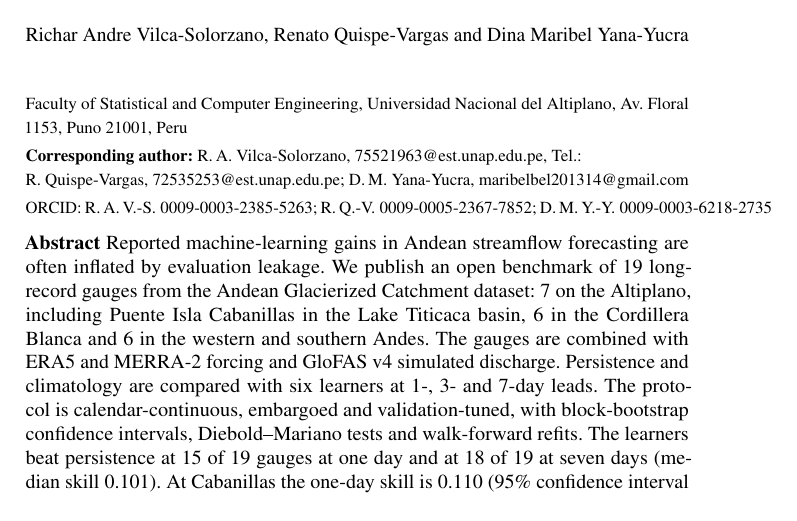
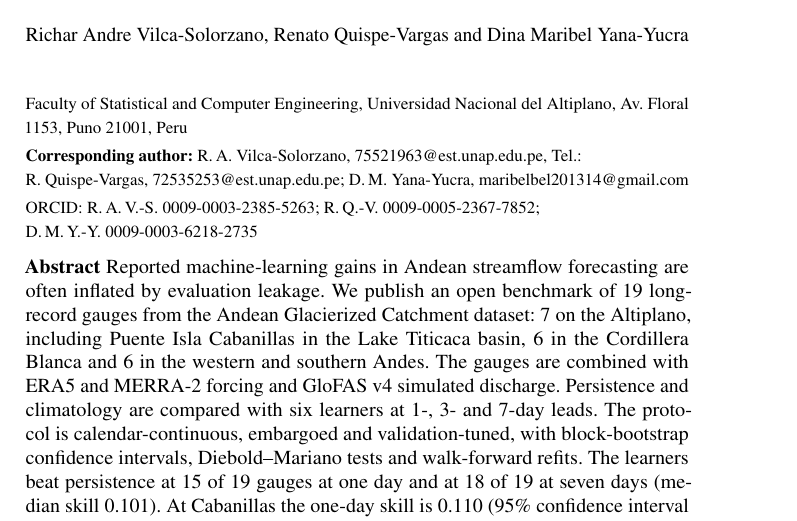
Before and after one commit to Andre031222/streamflow-drought-altiplano, a LaTeX document (01-articulo/manuscrito/caudal-sequia-altiplano.tex): part of page 1 of 18, cut so that both start at the same text. Compiled offline with pdfLaTeX.

Commit message:
Break ORCID line cleanly

```diff
--- a/01-articulo/manuscrito/caudal-sequia-altiplano.tex
+++ b/01-articulo/manuscrito/caudal-sequia-altiplano.tex
@@ -40,7 +40,7 @@
 \noindent{\small Faculty of Statistical and Computer Engineering, Universidad Nacional del Altiplano, Av.~Floral 1153, Puno 21001, Peru\\[2pt]
 \textbf{Corresponding author:} R.\,A. Vilca-Solorzano, \href{mailto:\emailAndre}{\emailAndre}\phoneLine\\
 R. Quispe-Vargas, \href{mailto:\emailRenato}{\emailRenato}; D.\,M. Yana-Yucra, \href{mailto:\emailMaribel}{\emailMaribel}\\[2pt]
-ORCID: \mbox{R.\,A.\,V.-S. \orcidAndre{}}; \mbox{R.\,Q.-V. \orcidRenato{}}; \mbox{D.\,M.\,Y.-Y. \orcidMaribel{}}}
+ORCID: \mbox{R.\,A.\,V.-S. \orcidAndre{}}; \mbox{R.\,Q.-V. \orcidRenato{}};\\ \mbox{D.\,M.\,Y.-Y. \orcidMaribel{}}}
 \par\medskip
 
 \abstract*{Reported machine-learning gains in Andean streamflow forecasting are often inflated by evaluation leakage. We publish an open benchmark of \nGauges{} long-record gauges from the Andean Glacierized Catchment dataset: \nGaugesAlti{} on the Altiplano, including Puente Isla Cabanillas in the Lake Titicaca basin, \nGaugesCB{} in the Cordillera Blanca and \nGaugesWSA{} in the western and southern Andes. The gauges are combined with ERA5 and MERRA-2 forcing and GloFAS~v4 simulated discharge. Persistence and climatology are compared with six learners at 1-, 3- and 7-day leads. The protocol is calendar-continuous, embargoed and validation-tuned, with block-bootstrap confidence intervals, Diebold--Mariano tests and walk-forward refits. The learners beat persistence at \nPosOne{} of \nGauges{} gauges at one day and at \nPosSeven{} of \nGauges{} at seven days (median skill \medSkillSeven{}). At Cabanillas the one-day skill is \focusBestSkillOne{} (95\% confidence interval \focusBestLoOne--\focusBestHiOne), the opposite of what an earlier leaky pipeline reported. Yet a lower root-mean-square error does not improve the detection of drought days: the median critical success index is \medCsiPers{} for persistence and \medCsiBest{} for the learners. Hydrological drought decorrelates over a few hundred kilometres, and skill follows hydroclimatic regime rather than geography, so dense gauge networks matter more than distant proxies.}
```
Also changed, not shown: 01-articulo/manuscrito/caudal-sequia-altiplano_8p.tex (+1 -1 lines), 01-articulo/caudal-sequia-altiplano_8p.pdf, 1 other file.
